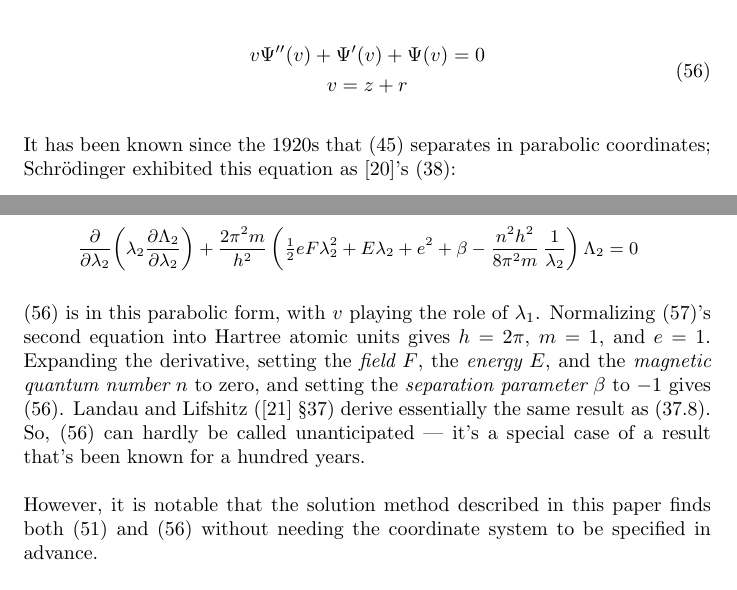
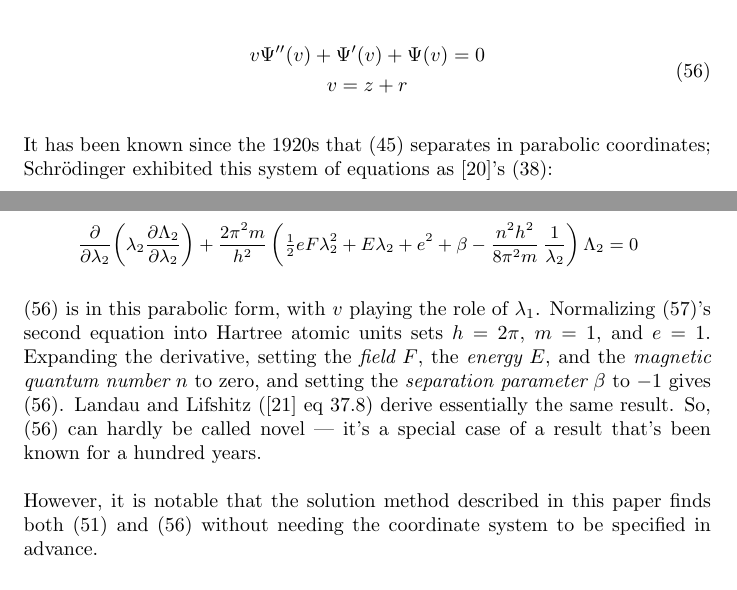
Before and after one commit to BrentBaccala/NewMethod, a LaTeX paper (NewMethod.tex): two parts of pages 39 and 40 of 56, joined at a grey line, cut so that both start at the same text. Compiled offline with pdfLaTeX.

Commit message:
NewMethod: some minor cleanups

```diff
--- a/NewMethod.tex
+++ b/NewMethod.tex
@@ -2541,7 +2541,7 @@ v=z+r
 \end{equation}
 
 It has been known since the 1920s that \eqref{schrodinger hydrogen 2} separates
-in parabolic coordinates; Schr\"odinger exhibited this equation as \cite{Schrodinger26}'s (38):
+in parabolic coordinates; Schr\"odinger exhibited this system of equations as \cite{Schrodinger26}'s (38):
 
 {\small
   \begin{equation}
@@ -2562,13 +2562,13 @@ in parabolic coordinates; Schr\"odinger exhibited this equation as \cite{Schrodi
 
 \eqref{eq:Bessel solution ODE} is in this parabolic form, with $v$ playing the role of $\lambda_1$.
 Normalizing \eqref{eq:Schrodinger ODE}'s second equation
-into Hartree atomic units gives $h=2\pi$, $m=1$, and $e=1$.
+into Hartree atomic units sets $h=2\pi$, $m=1$, and $e=1$.
 Expanding the derivative,
 setting the {\it field} $F$, the {\it energy} $E$, and the {\it magnetic quantum number} $n$ to zero, and
 setting the {\it separation parameter} $\beta$ to $-1$
 gives \eqref{eq:Bessel solution ODE}.
-Landau and Lifshitz (\cite{LandauLifshitz} \S37) derive essentially the same result as (37.8).
-So, \eqref{eq:Bessel solution ODE} can hardly be called unanticipated --- it's a special
+Landau and Lifshitz (\cite{LandauLifshitz} eq 37.8) derive essentially the same result.
+So, \eqref{eq:Bessel solution ODE} can hardly be called novel --- it's a special
 case of a result that's been known for a hundred years.
 
 However, it is notable that the solution method described in this paper finds both
```
